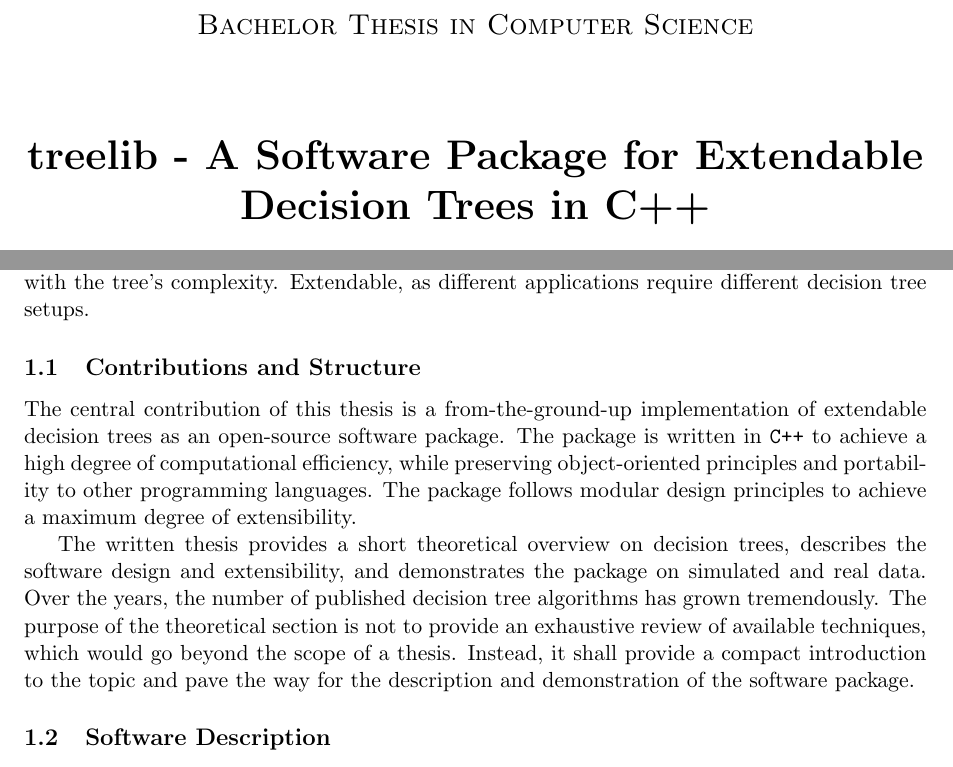
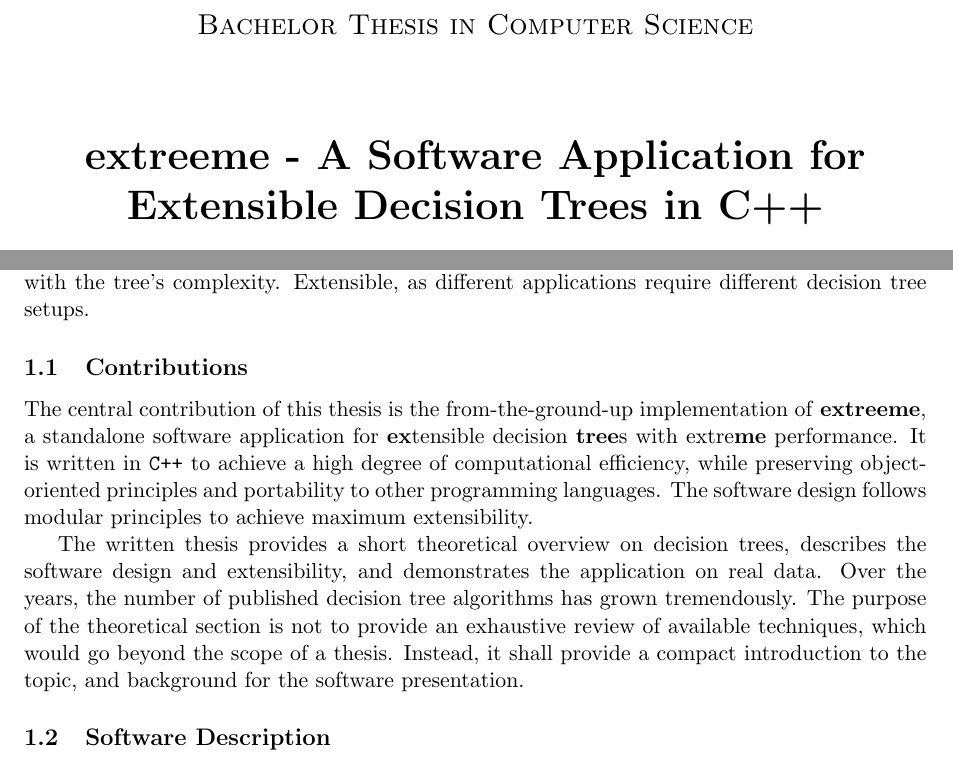
Before and after one commit to scholbeck/cpptree, a LaTeX thesis (thesis/thesis.tex): two parts of pages 1 and 3 of 9, joined at a grey line, cut so that both start at the same text. Compiled offline with pdfLaTeX.

Commit message:
Updates from Overleaf

```diff
--- a/thesis/thesis.tex
+++ b/thesis/thesis.tex
@@ -15,7 +15,7 @@
 
 \begin{document}
 
-\title{A Software Package for Extendable Decision Trees in C++}
+\title{A Software Application for Extensible Decision Trees in C++}
 
 \begin{titlepage}
 	\centering
@@ -26,7 +26,7 @@
 	\vspace{0.5cm}
 	{\scshape\Large Bachelor Thesis in Computer Science\par}
 	\vspace{1.5cm}
-	{\huge\bfseries treelib - A Software Package for Extendable Decision Trees in C++\par}
+	{\huge\bfseries extreeme - A Software Application for Extensible Decision Trees in C++\par}
 	\vspace{2cm}
 	{\Large\itshape Christian Alexander Scholbeck\par}
 	\vfill
@@ -69,12 +69,14 @@ A critical drawback of decision trees is a high variance under perturbations of
 %\par
 %The possibilities of applying decision trees in contexts other than such as interpretable machine learning are numerous. For instance, due to their intelligibility, decision trees are especially suited as a surrogate model for black box models, where the black box predictions are approximated by interpretable functions inside the leaf nodes.
 \par
-Applications for decision trees are diverse, e.g., predictive modeling \cite{hastie_elemstatlearn}, surrogate modeling \cite{schaaf_surrogate_tree}, or density estimation \cite{ram_density_estimation_tree}. This creates a requirement for an accessible, efficient, and extendable software implementation of decision trees. Accessible, to benefit a broad scientific community. Efficient, as the computational demand of optimizing splits grows considerably with the tree's complexity. Extendable, as different applications require different decision tree setups.
+Applications for decision trees are diverse, e.g., predictive modeling \cite{hastie_elemstatlearn}, surrogate modeling \cite{schaaf_surrogate_tree}, or density estimation \cite{ram_density_estimation_tree}. This creates a requirement for an accessible, efficient, and extensible software implementation of decision trees. Accessible, to benefit a broad scientific community. Efficient, as the computational demand of optimizing splits grows considerably with the tree's complexity. Extensible, as different applications require different decision tree setups.
 \par
 
-\subsection{Contributions and Structure} The central contribution of this thesis is a from-the-ground-up implementation of extendable decision trees as an open-source software package. The package is written in \texttt{C++} to achieve a high degree of computational efficiency, while preserving object-oriented principles and portability to other programming languages. The package follows modular design principles to achieve a maximum degree of extensibility.
+\subsection{Contributions} The central contribution of this thesis is the from-the-ground-up implementation of
+\textbf{extreeme}, a standalone software application for \textbf{ex}tensible decision \textbf{tree}s with extre\textbf{me} performance.
+It is written in \texttt{C++} to achieve a high degree of computational efficiency, while preserving object-oriented principles and portability to other programming languages. The software design follows modular principles to achieve maximum extensibility.
 \par
-The written thesis provides a short theoretical overview on decision trees, describes the software design and extensibility, and demonstrates the package on simulated and real data. Over the years, the number of published decision tree algorithms has grown tremendously. The purpose of the theoretical section is not to provide an exhaustive review of available techniques, which would go beyond the scope of a thesis. Instead, it shall provide a compact introduction to the topic and pave the way for the description and demonstration of the software package.
+The written thesis provides a short theoretical overview on decision trees, describes the software design and extensibility, and demonstrates the application on real data. Over the years, the number of published decision tree algorithms has grown tremendously. The purpose of the theoretical section is not to provide an exhaustive review of available techniques, which would go beyond the scope of a thesis. Instead, it shall provide a compact introduction to the topic, and background for the software presentation.
 
 \subsection{Software Description}
 
```
Also changed, not shown: thesis/thesis.tex (19 more changed lines).
